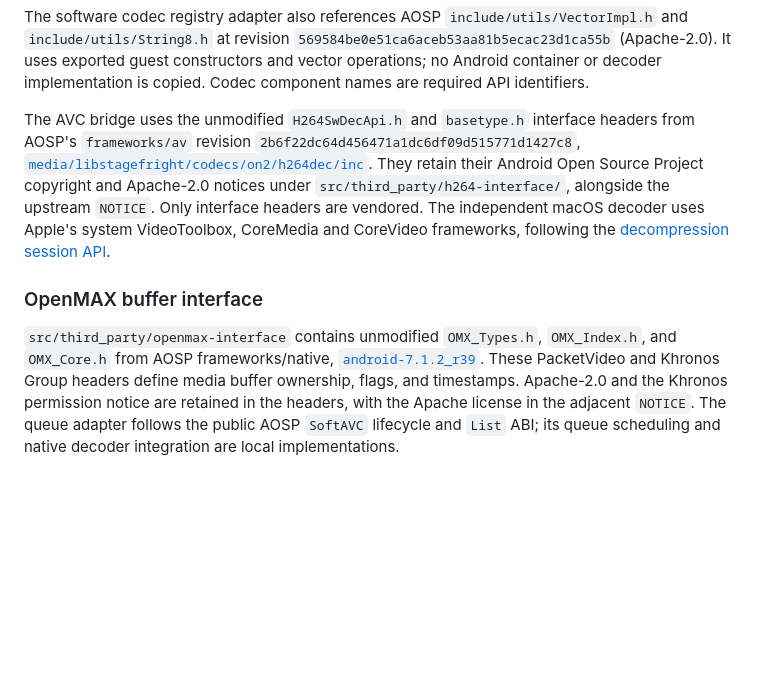
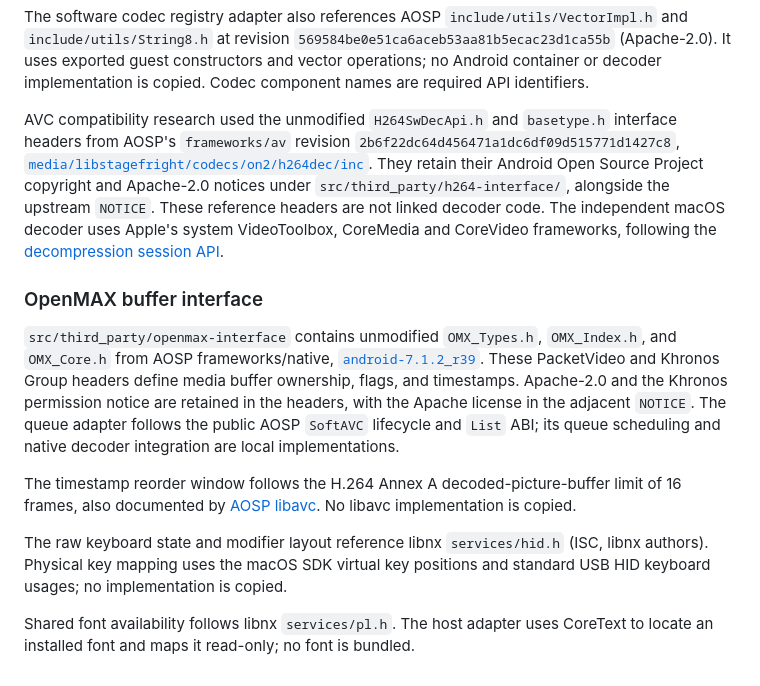
Before and after one commit to hitsmaxft/nsp-dawrin, a Markdown page: docs/DEPENDENCIES.md, the part around the change. Rendered like a GitHub page; blank space fills up the shorter version.

Commit message:
docs: record native media and input interface references

```diff
--- a/docs/DEPENDENCIES.md
+++ b/docs/DEPENDENCIES.md
@@ -135,13 +135,13 @@ and `include/utils/String8.h` at revision `569584be0e51ca6aceb53aa81b5ecac23d1ca
 container or decoder implementation is copied. Codec component names are required
 API identifiers.
 
-The AVC bridge uses the unmodified `H264SwDecApi.h` and `basetype.h` interface
+AVC compatibility research used the unmodified `H264SwDecApi.h` and `basetype.h` interface
 headers from AOSP's `frameworks/av` revision
 `2b6f22dc64d456471a1dc6df09d515771d1427c8`,
 [`media/libstagefright/codecs/on2/h264dec/inc`](https://android.googlesource.com/platform/frameworks/av/+/2b6f22dc64d456471a1dc6df09d515771d1427c8/media/libstagefright/codecs/on2/h264dec/inc/).
 They retain their Android Open Source Project copyright and Apache-2.0 notices
 under `src/third_party/h264-interface/`, alongside the upstream `NOTICE`.
-Only interface headers are vendored. The independent macOS decoder uses Apple's
+These reference headers are not linked decoder code. The independent macOS decoder uses Apple's
 system VideoToolbox, CoreMedia and CoreVideo frameworks, following the
 [decompression session API](https://developer.apple.com/documentation/videotoolbox/vtdecompressionsession-api-collection).
 
@@ -155,3 +155,14 @@ flags, and timestamps. Apache-2.0 and the Khronos permission notice are retained
 in the headers, with the Apache license in the adjacent `NOTICE`.
 The queue adapter follows the public AOSP `SoftAVC` lifecycle and `List` ABI;
 its queue scheduling and native decoder integration are local implementations.
+
+The timestamp reorder window follows the H.264 Annex A decoded-picture-buffer
+limit of 16 frames, also documented by [AOSP libavc](https://android.googlesource.com/platform/external/libavc/+/cd9e51f/encoder/ih264e_utils.h).
+No libavc implementation is copied.
+
+The raw keyboard state and modifier layout reference libnx `services/hid.h`
+(ISC, libnx authors). Physical key mapping uses the macOS SDK virtual key
+positions and standard USB HID keyboard usages; no implementation is copied.
+
+Shared font availability follows libnx `services/pl.h`. The host adapter uses
+CoreText to locate an installed font and maps it read-only; no font is bundled.
```
